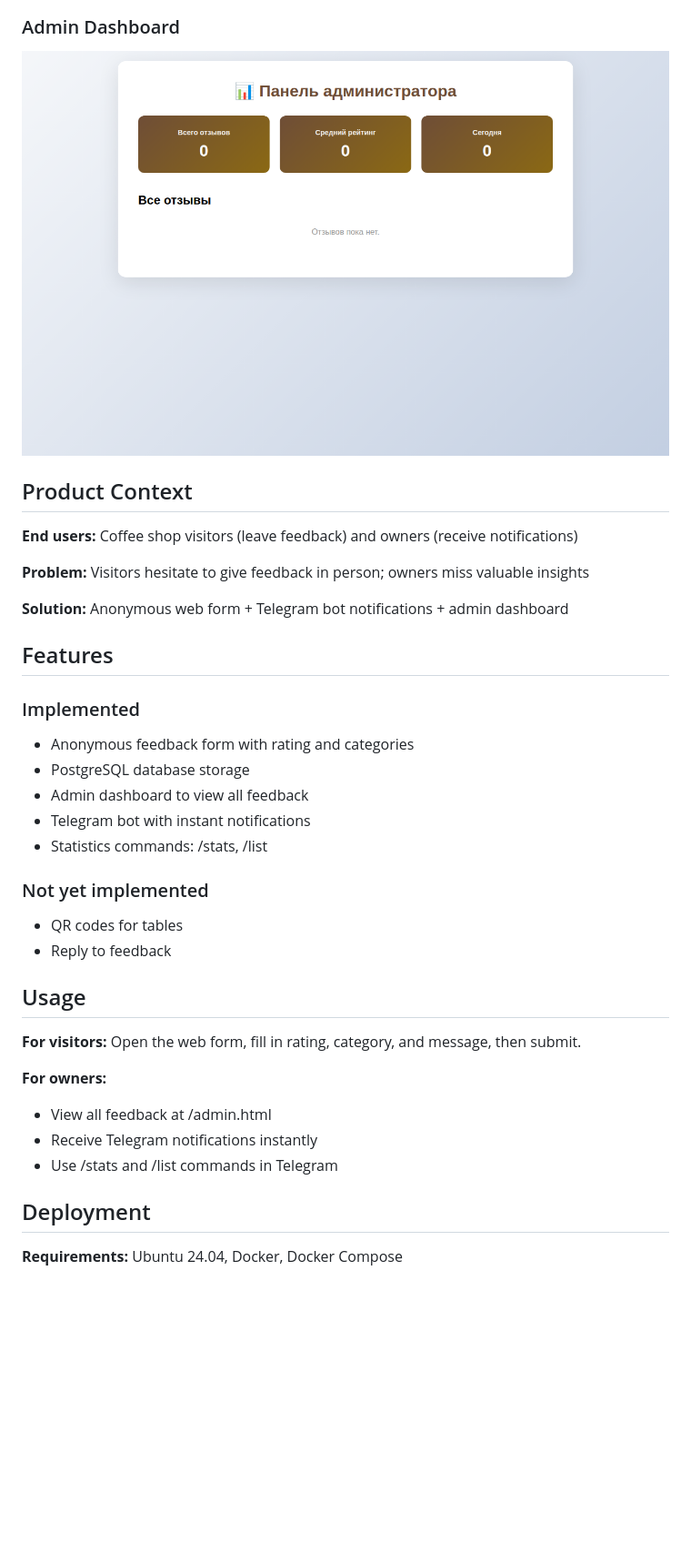
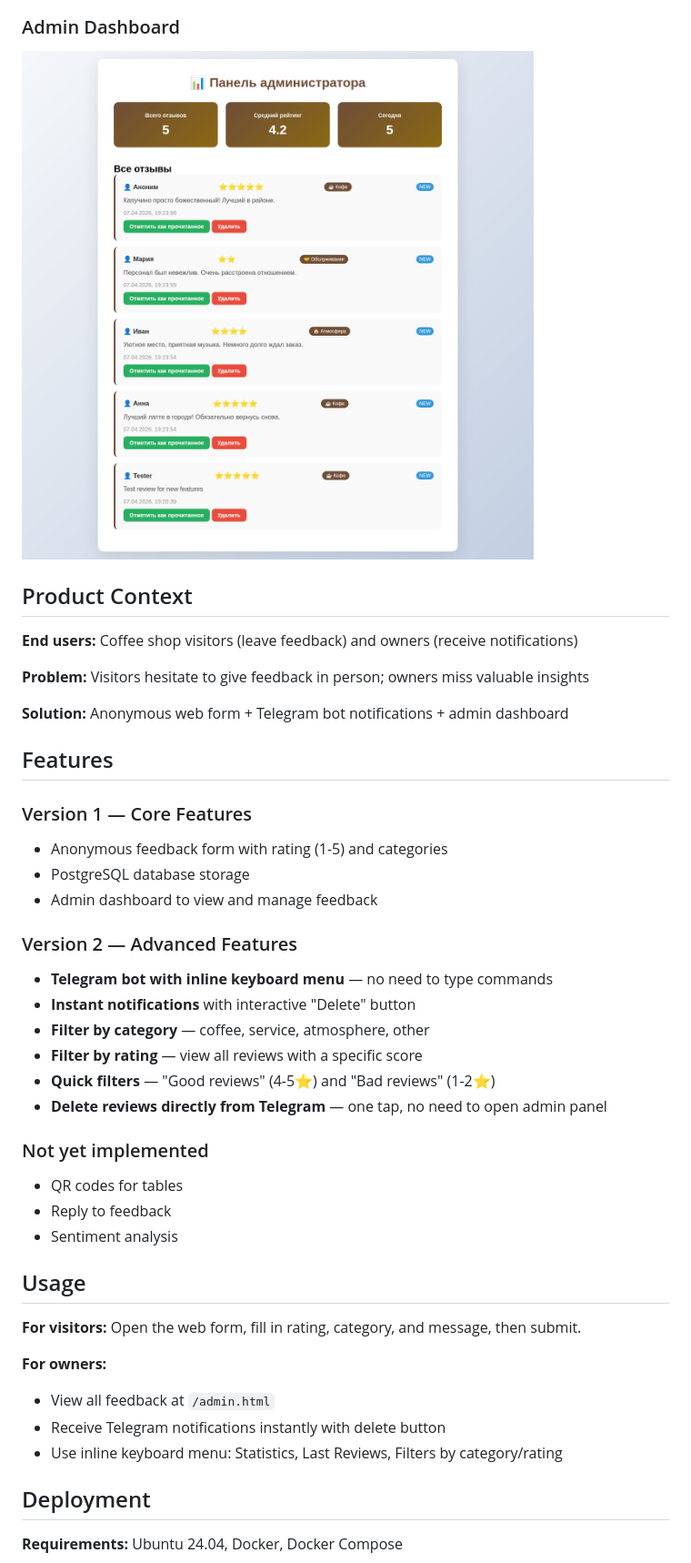
Before and after one commit to dayeon761/se-toolkit-hackathon, a Markdown page: README.md, the part around one of its changes. Shown at 91% size. Rendered like a GitHub page; pictures changed too: admin-screenshot.png; blank space fills up the shorter version.

```diff
--- a/README.md
+++ b/README.md
@@ -22,25 +22,32 @@
 
 ## Features
 
-### Implemented
-- Anonymous feedback form with rating and categories
+### Version 1 — Core Features
+- Anonymous feedback form with rating (1-5) and categories
 - PostgreSQL database storage
-- Admin dashboard to view all feedback
-- Telegram bot with instant notifications
-- Statistics commands: /stats, /list
+- Admin dashboard to view and manage feedback
+
+### Version 2 — Advanced Features
+- **Telegram bot with inline keyboard menu** — no need to type commands
+- **Instant notifications** with interactive "Delete" button
+- **Filter by category** — coffee, service, atmosphere, other
+- **Filter by rating** — view all reviews with a specific score
+- **Quick filters** — "Good reviews" (4-5⭐) and "Bad reviews" (1-2⭐)
+- **Delete reviews directly from Telegram** — one tap, no need to open admin panel
 
 ### Not yet implemented
 - QR codes for tables
 - Reply to feedback
+- Sentiment analysis
 
 ## Usage
 
 **For visitors:** Open the web form, fill in rating, category, and message, then submit.
 
 **For owners:**
-- View all feedback at /admin.html
-- Receive Telegram notifications instantly
-- Use /stats and /list commands in Telegram
+- View all feedback at `/admin.html`
+- Receive Telegram notifications instantly with delete button
+- Use inline keyboard menu: Statistics, Last Reviews, Filters by category/rating
 
 ## Deployment
 
```
Also changed, not shown: other parts of README.md (+56 -2 lines), 3 other files.
